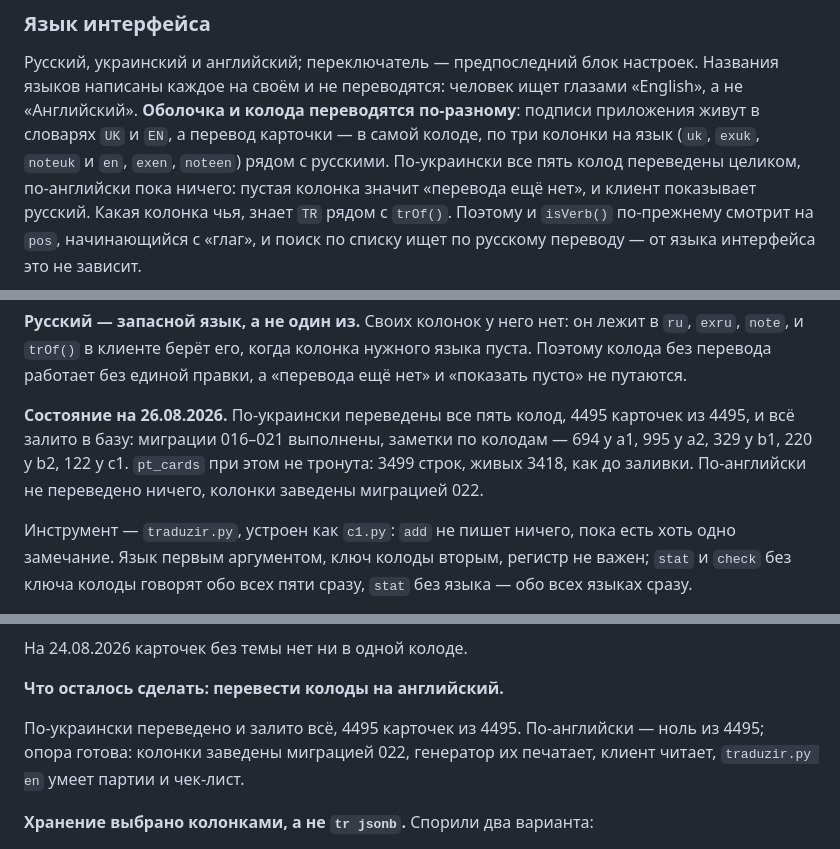
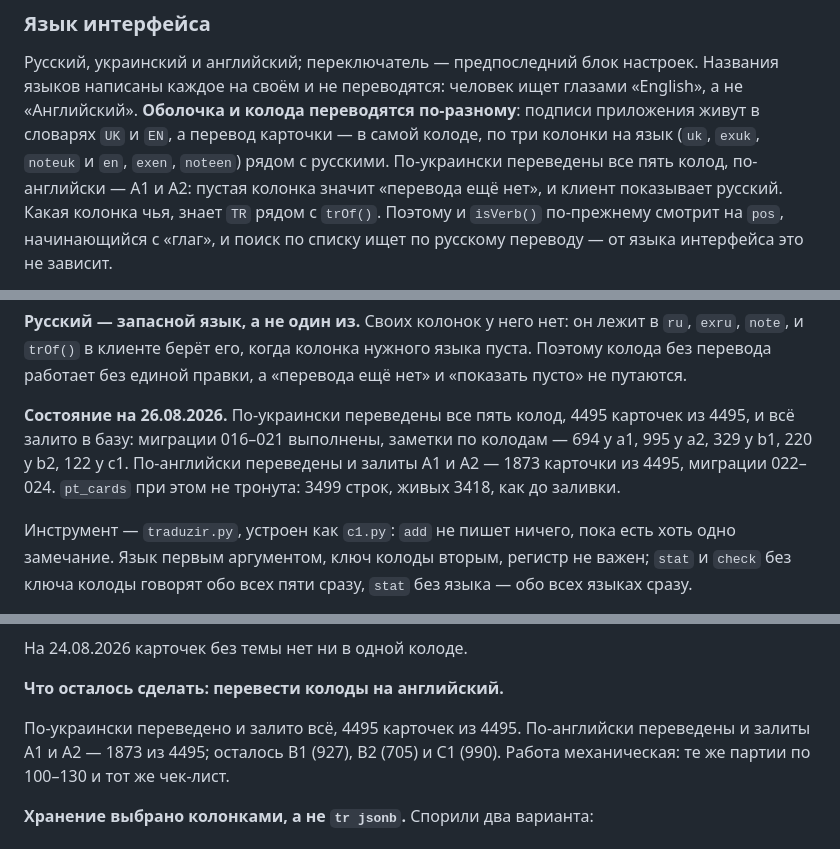
Before and after one commit to sccscsasd/pt-taylo, a Markdown page: CLAUDE.md, 3 parts joined by grey strips. Rendered like a GitHub page.

Commit message:
CLAUDE.md: английский перевод дошёл до A2
Миграции 023 и 024 в раскладке, состояние по языкам и остаток работы.

Co-Authored-By: Claude Opus 5 <noreply@anthropic.com>

```diff
--- a/CLAUDE.md
+++ b/CLAUDE.md
@@ -233,8 +235,8 @@ vocabulario/                   колоды: формат авторства, и
 языков написаны каждое на своём и не переводятся: человек ищет глазами «English», а не
 «Английский». **Оболочка и колода переводятся по-разному**: подписи приложения живут
 в словарях `UK` и `EN`, а перевод карточки — в самой колоде, по три колонки на язык
-(`uk`, `exuk`, `noteuk` и `en`, `exen`, `noteen`) рядом с русскими. По-украински все пять
-колод переведены целиком, по-английски пока ничего: пустая колонка значит «перевода ещё
+(`uk`, `exuk`, `noteuk` и `en`, `exen`, `noteen`) рядом с русскими. По-украински переведены
+все пять колод, по-английски — A1 и A2: пустая колонка значит «перевода ещё
 нет», и клиент показывает русский. Какая колонка чья, знает `TR` рядом с `trOf()`.
 Поэтому и `isVerb()` по-прежнему смотрит на `pos`, начинающийся с «глаг», и поиск по списку
 ищет по русскому переводу — от языка интерфейса это не зависит.
@@ -534,9 +536,9 @@ C1, ни против A1–B2; одинаковых переводов нет н
 
 **Состояние на 26.08.2026.** По-украински переведены все пять колод, 4495 карточек
 из 4495, и всё залито в базу: миграции 016–021 выполнены, заметки по колодам —
-694 у a1, 995 у a2, 329 у b1, 220 у b2, 122 у c1. `pt_cards` при этом не тронута:
-3499 строк, живых 3418, как до заливки. По-английски не переведено ничего, колонки
-заведены миграцией 022.
+694 у a1, 995 у a2, 329 у b1, 220 у b2, 122 у c1. По-английски переведены и залиты
+A1 и A2 — 1873 карточки из 4495, миграции 022–024. `pt_cards` при этом не тронута:
+3499 строк, живых 3418, как до заливки.
 
 Инструмент — `traduzir.py`, устроен как `c1.py`: `add` не пишет ничего, пока есть хоть
 одно замечание. Язык первым аргументом, ключ колоды вторым, регистр не важен; `stat`
@@ -636,9 +638,9 @@ python vocabulario/temas.py stat       # сколько карточек в ка
 
 **Что осталось сделать: перевести колоды на английский.**
 
-По-украински переведено и залито всё, 4495 карточек из 4495. По-английски — ноль
-из 4495; опора готова: колонки заведены миграцией 022, генератор их печатает, клиент
-читает, `traduzir.py en` умеет партии и чек-лист.
+По-украински переведено и залито всё, 4495 карточек из 4495. По-английски переведены
+и залиты A1 и A2 — 1873 из 4495; осталось B1 (927), B2 (705) и C1 (990). Работа
+механическая: те же партии по 100–130 и тот же чек-лист.
 
 **Хранение выбрано колонками, а не `tr jsonb`.** Спорили два варианта:
 
```
Also changed, not shown: other parts of CLAUDE.md (+2 -0 lines).
